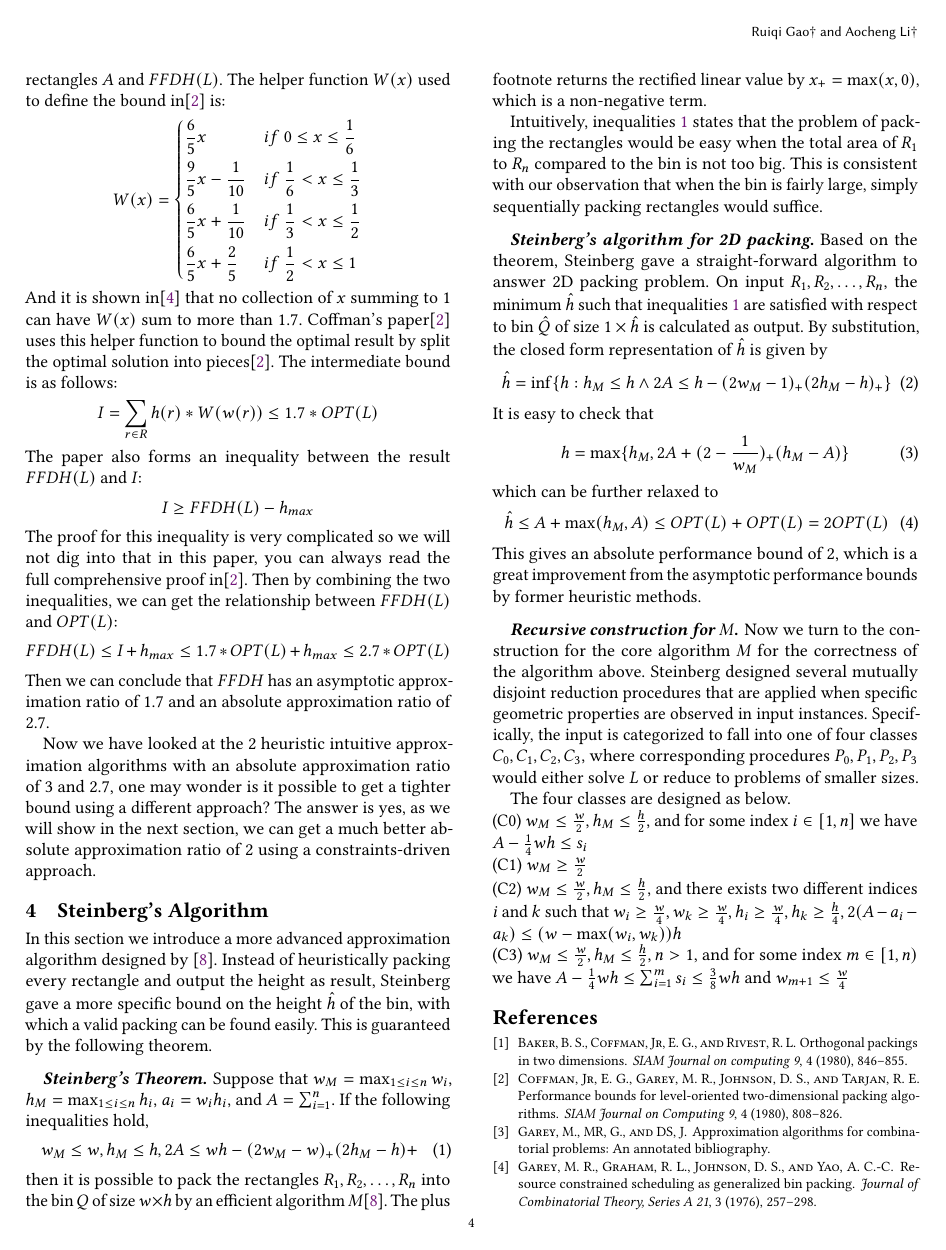
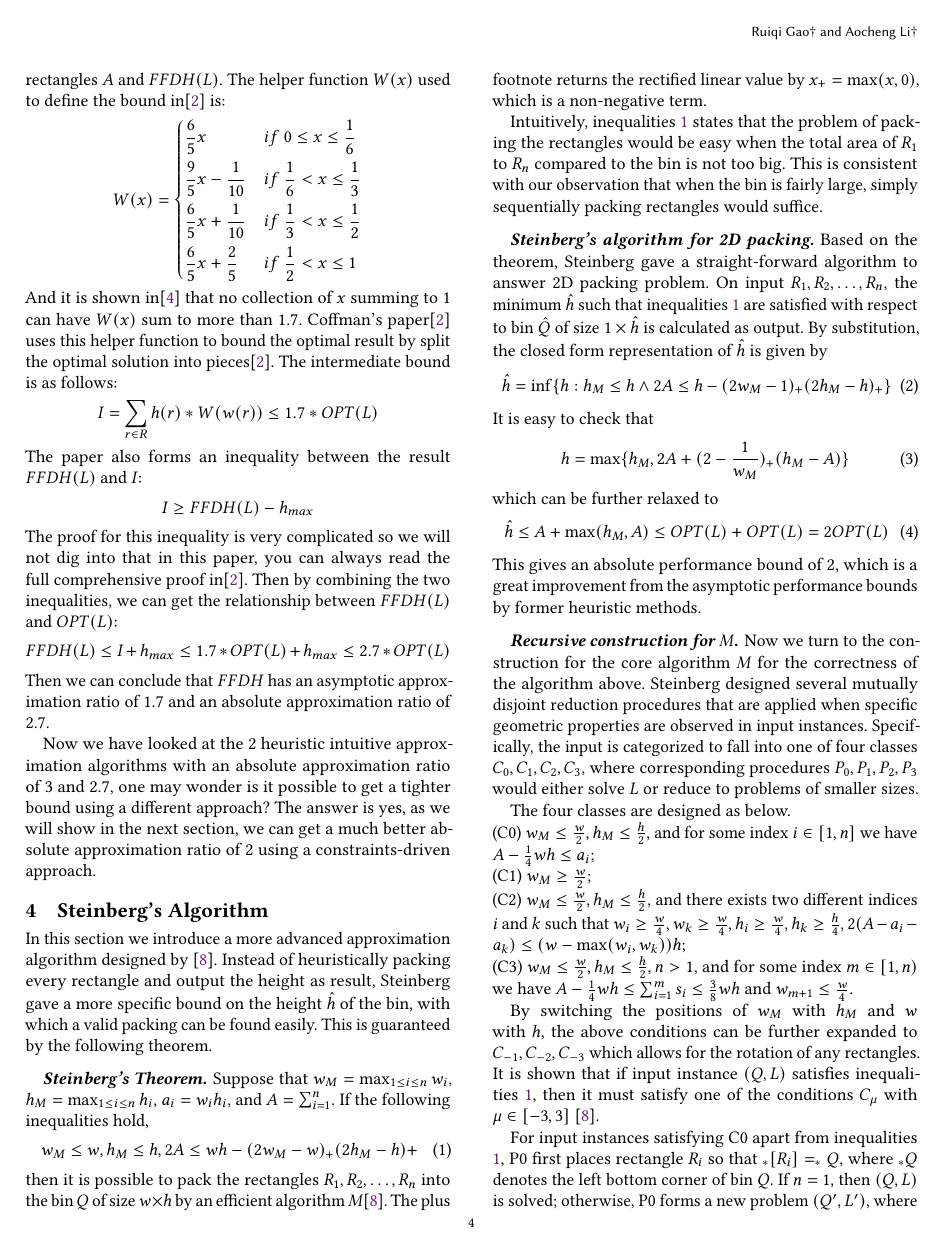
Before and after one commit to Kuigesi/CS584-Paper, a LaTeX paper (paper.tex): page 4 of 5. Compiled offline with pdfLaTeX.

Commit message:
on C0 and P0

```diff
--- a/paper.tex
+++ b/paper.tex
@@ -265,10 +265,16 @@ which can be further relaxed to
 This gives an absolute performance bound of 2, which is a great improvement from the asymptotic performance bounds by former heuristic methods.
 \paragraph{Recursive construction for $M$} Now we turn to the construction for the core algorithm $M$ for the correctness of the algorithm above. Steinberg designed several mutually disjoint reduction procedures that are applied when specific geometric properties are observed in input instances. Specifically, the input is categorized to fall into one of four classes $C_0, C_1, C_2, C_3$, where corresponding procedures $P_0,P_1, P_2,P_3$ would either solve $L$ or reduce to problems of smaller sizes.
 \par The four classes are designed as below.\\
-(C0) $w_M\leq \frac{w}{2}, h_M\leq\frac{h}{2},$ and for some index $i\in[1,n]$ we have $A-\frac{1}{4}wh\leq s_i$ \\
-(C1) $w_M\geq \frac{w}{2}$ \\
-(C2) $w_M\leq \frac{w}{2}, h_M\leq\frac{h}{2}$, and there exists two different indices $i$ and $k$ such that $w_i\geq \frac{w}{4}, w_k\geq\frac{w}{4}, h_i\geq\frac{w}{4}, h_k\geq\frac{h}{4}, 2(A-a_i-a_k)\leq (w-\max(w_i, w_k))h$ \\
-(C3) $w_M\leq\frac{w}{2}, h_M\leq\frac{h}{2}, n>1$, and for some index $m\in[1,n)$ we have $A-\frac{1}{4}wh\leq\sum_{i=1}^{m}s_i\leq\frac{3}{8}wh$ and $w_{m+1}\leq\frac{w}{4}$
+(C0) $w_M\leq \frac{w}{2}, h_M\leq\frac{h}{2},$ and for some index $i\in[1,n]$ we have $A-\frac{1}{4}wh\leq a_i$; \\
+(C1) $w_M\geq \frac{w}{2}$; \\
+(C2) $w_M\leq \frac{w}{2}, h_M\leq\frac{h}{2}$, and there exists two different indices $i$ and $k$ such that $w_i\geq \frac{w}{4}, w_k\geq\frac{w}{4}, h_i\geq\frac{w}{4}, h_k\geq\frac{h}{4}, 2(A-a_i-a_k)\leq (w-\max(w_i, w_k))h$; \\
+(C3) $w_M\leq\frac{w}{2}, h_M\leq\frac{h}{2}, n>1$, and for some index $m\in[1,n)$ we have $A-\frac{1}{4}wh\leq\sum_{i=1}^{m}s_i\leq\frac{3}{8}wh$ and $w_{m+1}\leq\frac{w}{4}$.
+\par By switching the positions of $w_M$ with $h_M$ and $w$ with $h$, the above conditions can be further expanded to $C_{-1}, C_{-2}, C_{-3}$ which allows for the rotation of any rectangles. It is shown that if input instance $(Q,L)$ satisfies inequalities \ref{cbase}, then it must satisfy one of the conditions $C_\mu$ with $\mu\in[-3,3]$ \cite{steinberg1997strip}.
+\par For input instances satisfying C0 apart from inequalities \ref{cbase}, P0 first places rectangle $R_i$ so that $_*[R_i]=_*Q$, where $_*Q$ denotes the left bottom corner of bin $Q$. If $n=1$, then $(Q,L)$ is solved; otherwise, P0 forms a new problem $(Q^\prime, L^\prime)$, where new bin $Q^\prime$ is defined by
+\begin{equation}
+	_*[Q^\prime]=[R_i]_*, [Q^\prime]^*=Q*
+\end{equation}
+where $[R_i]_*$ denote the right bottom corner for $R_i$ and $Q^*$ denotes the upper right corner for $Q$. $L^\prime$ is obtained by removing $R_i$ from $L$. This input
 \bibliographystyle{acm}
 \bibliography{paper}
 \end{document}
```
